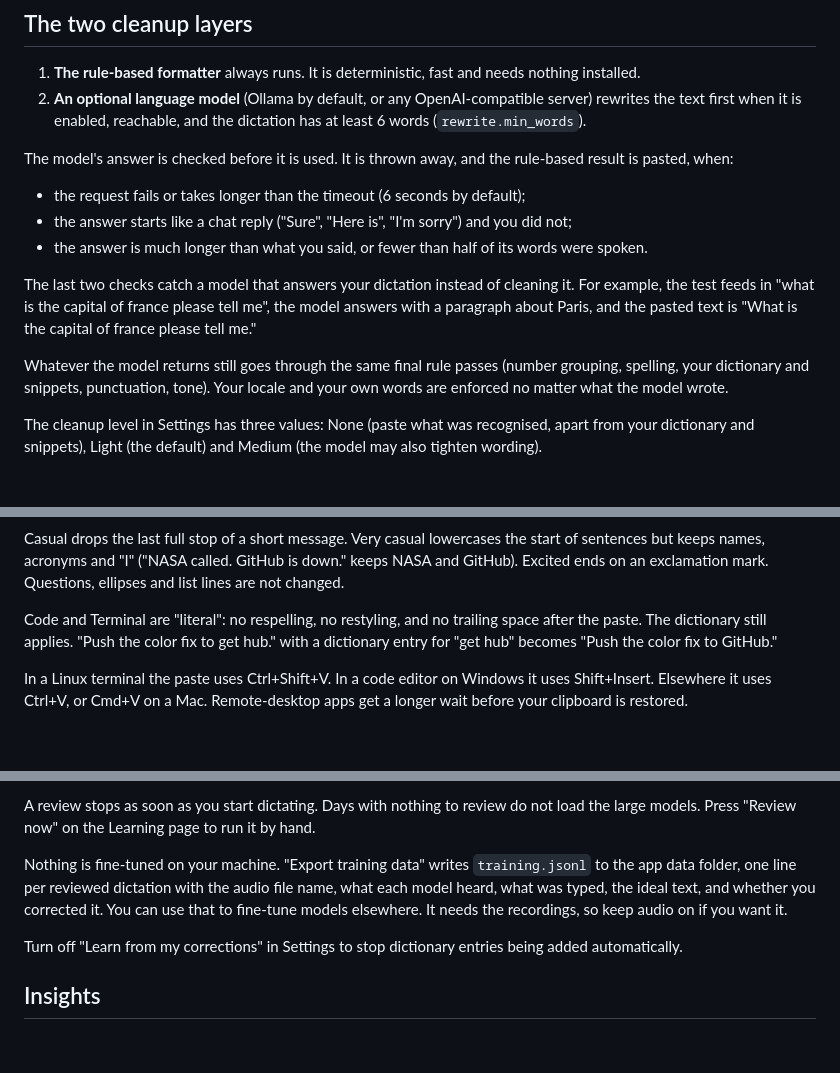
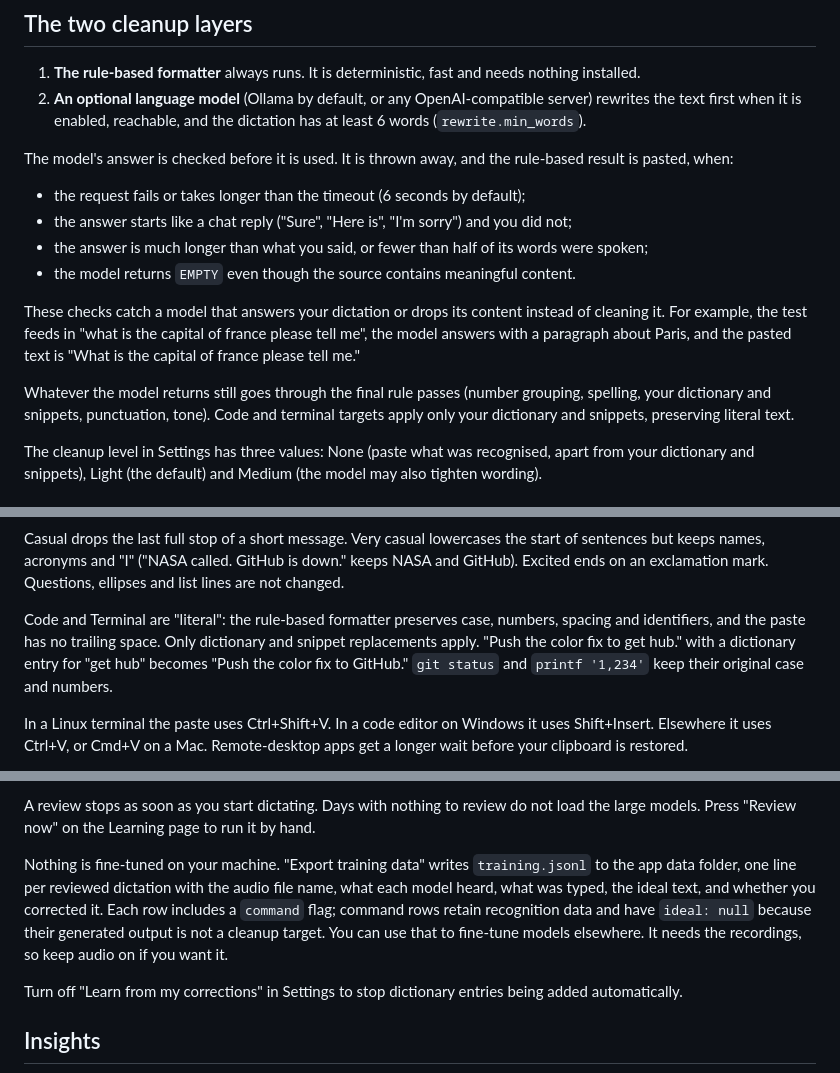
Before and after one commit to Sumedhbhat/speechify, a Markdown page: docs/features.md, 3 parts joined by grey strips. Drawn GitHub-style; blank space fills up the shorter version.

Commit message:
Update the feature notes for the reviewed core behaviour
Co-Authored-By: Claude Fable 5.2 <noreply@anthropic.com>

```diff
--- a/docs/features.md
+++ b/docs/features.md
@@ -11,11 +11,12 @@ The model's answer is checked before it is used. It is thrown away, and the rule
 
 - the request fails or takes longer than the timeout (6 seconds by default);
 - the answer starts like a chat reply ("Sure", "Here is", "I'm sorry") and you did not;
-- the answer is much longer than what you said, or fewer than half of its words were spoken.
+- the answer is much longer than what you said, or fewer than half of its words were spoken;
+- the model returns `EMPTY` even though the source contains meaningful content.
 
-The last two checks catch a model that answers your dictation instead of cleaning it. For example, the test feeds in "what is the capital of france please tell me", the model answers with a paragraph about Paris, and the pasted text is "What is the capital of france please tell me."
+These checks catch a model that answers your dictation or drops its content instead of cleaning it. For example, the test feeds in "what is the capital of france please tell me", the model answers with a paragraph about Paris, and the pasted text is "What is the capital of france please tell me."
 
-Whatever the model returns still goes through the same final rule passes (number grouping, spelling, your dictionary and snippets, punctuation, tone). Your locale and your own words are enforced no matter what the model wrote.
+Whatever the model returns still goes through the final rule passes (number grouping, spelling, your dictionary and snippets, punctuation, tone). Code and terminal targets apply only your dictionary and snippets, preserving literal text.
 
 The cleanup level in Settings has three values: None (paste what was recognised, apart from your dictionary and snippets), Light (the default) and Medium (the model may also tighten wording).
 
@@ -140,7 +141,7 @@ The four styles:
 
 Casual drops the last full stop of a short message. Very casual lowercases the start of sentences but keeps names, acronyms and "I" ("NASA called. GitHub is down." keeps NASA and GitHub). Excited ends on an exclamation mark. Questions, ellipses and list lines are not changed.
 
-Code and Terminal are "literal": no respelling, no restyling, and no trailing space after the paste. The dictionary still applies. "Push the color fix to get hub." with a dictionary entry for "get hub" becomes "Push the color fix to GitHub."
+Code and Terminal are "literal": the rule-based formatter preserves case, numbers, spacing and identifiers, and the paste has no trailing space. Only dictionary and snippet replacements apply. "Push the color fix to get hub." with a dictionary entry for "get hub" becomes "Push the color fix to GitHub." `git status` and `printf '1,234'` keep their original case and numbers.
 
 In a Linux terminal the paste uses Ctrl+Shift+V. In a code editor on Windows it uses Shift+Insert. Elsewhere it uses Ctrl+V, or Cmd+V on a Mac. Remote-desktop apps get a longer wait before your clipboard is restored.
 
@@ -207,7 +208,7 @@ Automatic worked examples must have plausible length and word overlap with both
 
 A review stops as soon as you start dictating. Days with nothing to review do not load the large models. Press "Review now" on the Learning page to run it by hand.
 
-Nothing is fine-tuned on your machine. "Export training data" writes `training.jsonl` to the app data folder, one line per reviewed dictation with the audio file name, what each model heard, what was typed, the ideal text, and whether you corrected it. You can use that to fine-tune models elsewhere. It needs the recordings, so keep audio on if you want it.
+Nothing is fine-tuned on your machine. "Export training data" writes `training.jsonl` to the app data folder, one line per reviewed dictation with the audio file name, what each model heard, what was typed, the ideal text, and whether you corrected it. Each row includes a `command` flag; command rows retain recognition data and have `ideal: null` because their generated output is not a cleanup target. You can use that to fine-tune models elsewhere. It needs the recordings, so keep audio on if you want it.
 
 Turn off "Learn from my corrections" in Settings to stop dictionary entries being added automatically.
 
```
